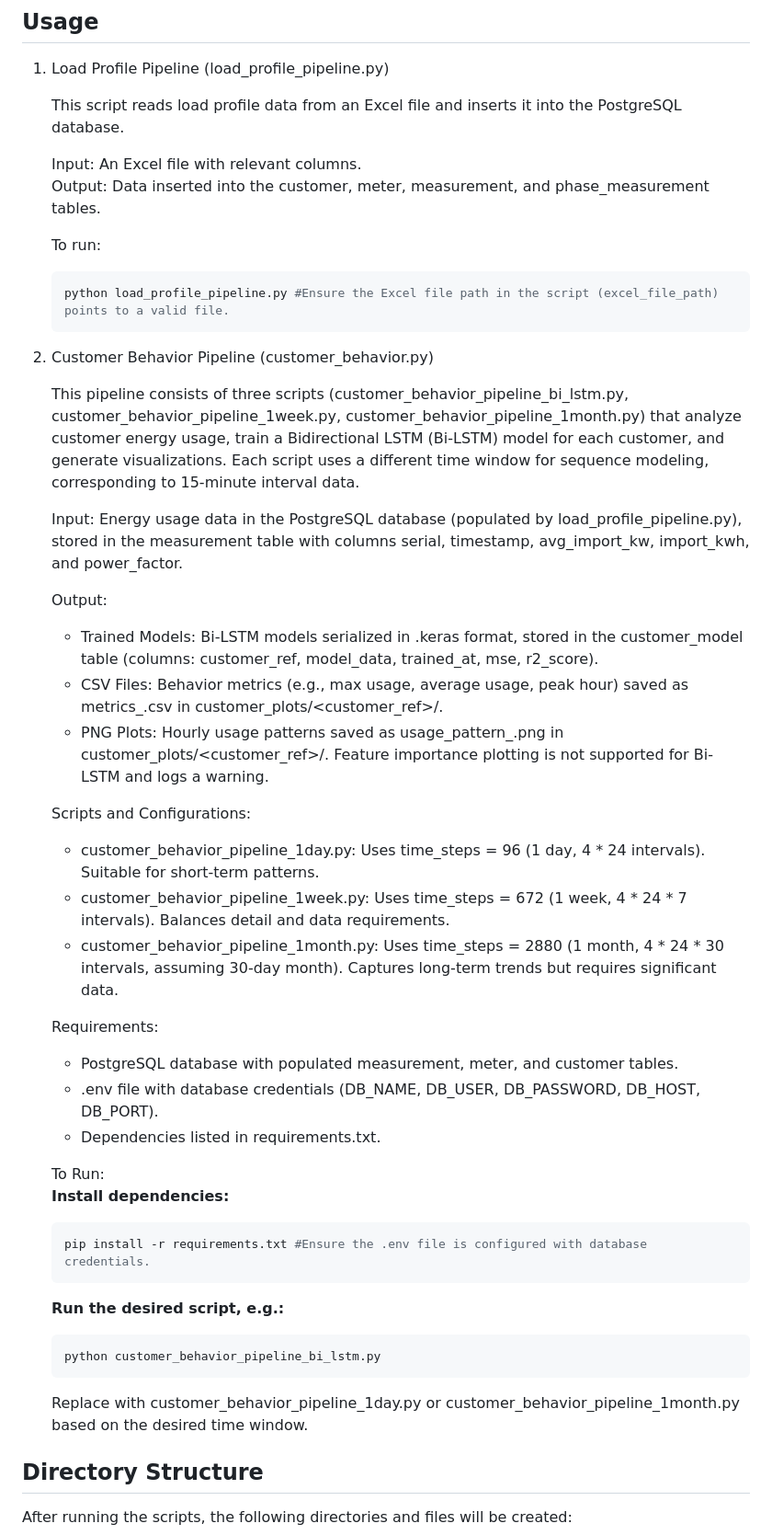
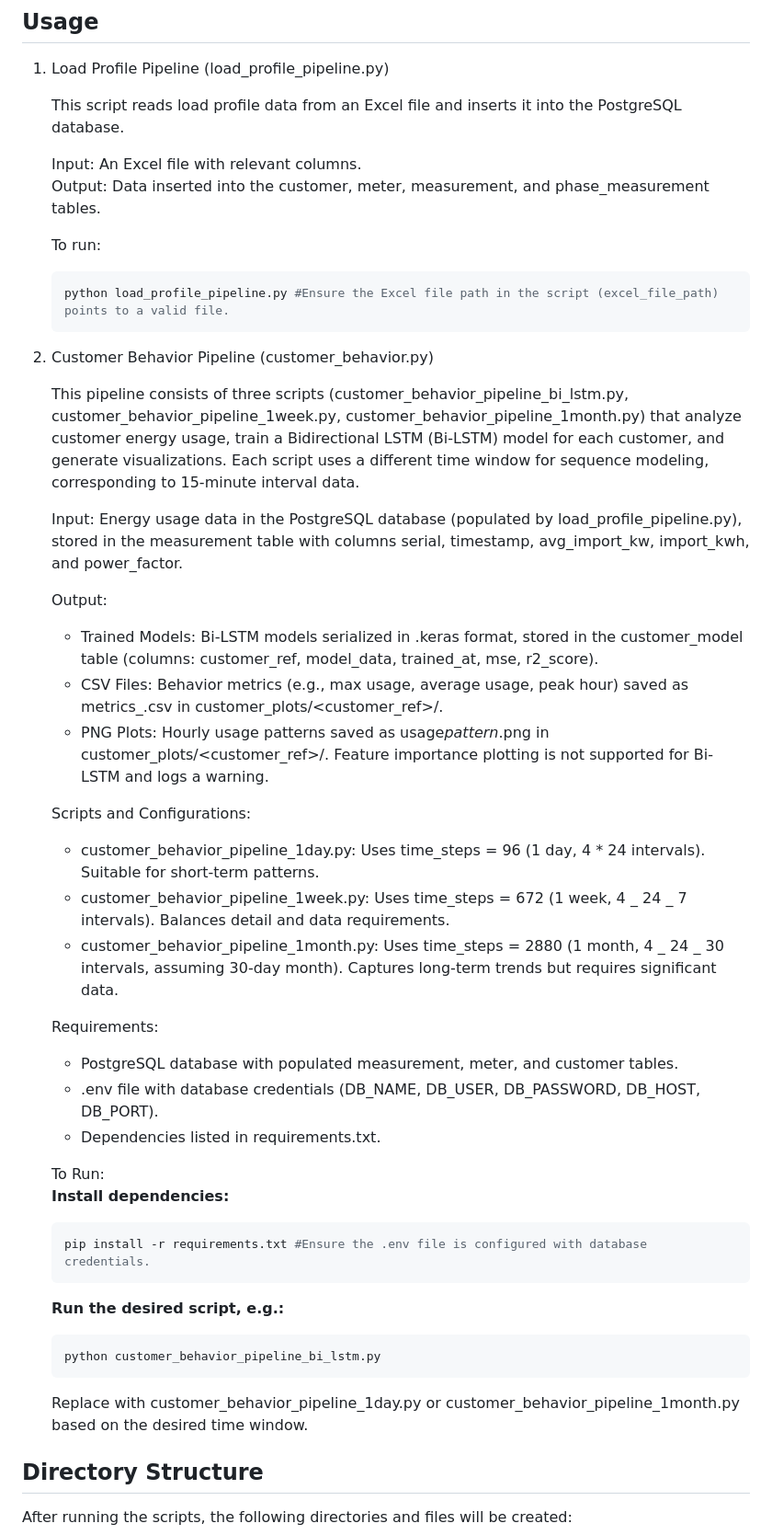
Before and after one commit to Sachithra-oshadha/ELT_test, a Markdown page: README.md, the part around the change printed below. Shown: that part at 92% size. GitHub-like rendering.

````diff
--- a/README.md
+++ b/README.md
@@ -54,47 +56,55 @@ Before running the scripts, ensure you have the following installed:
 
 1. Load Profile Pipeline (load_profile_pipeline.py)
 
-    This script reads load profile data from an Excel file and inserts it into the PostgreSQL database.
+   This script reads load profile data from an Excel file and inserts it into the PostgreSQL database.
 
-    Input: An Excel file with relevant columns.
-    Output: Data inserted into the customer, meter, measurement, and phase_measurement tables.
+   Input: An Excel file with relevant columns.
+   Output: Data inserted into the customer, meter, measurement, and phase_measurement tables.
 
-    To run:
-    ```bash
-    python load_profile_pipeline.py #Ensure the Excel file path in the script (excel_file_path) points to a valid file.
-    ```
+   To run:
+
+   ```bash
+   python load_profile_pipeline.py #Ensure the Excel file path in the script (excel_file_path) points to a valid file.
+   ```
 
 2. Customer Behavior Pipeline (customer_behavior.py)
 
-    This pipeline consists of three scripts (customer_behavior_pipeline_bi_lstm.py, customer_behavior_pipeline_1week.py, customer_behavior_pipeline_1month.py) that analyze customer energy usage, train a Bidirectional LSTM (Bi-LSTM) model for each customer, and generate visualizations. Each script uses a different time window for sequence modeling, corresponding to 15-minute interval data.
+   This pipeline consists of three scripts (customer_behavior_pipeline_bi_lstm.py, customer_behavior_pipeline_1week.py, customer_behavior_pipeline_1month.py) that analyze customer energy usage, train a Bidirectional LSTM (Bi-LSTM) model for each customer, and generate visualizations. Each script uses a different time window for sequence modeling, corresponding to 15-minute interval data.
 
-    Input: Energy usage data in the PostgreSQL database (populated by load_profile_pipeline.py), stored in the measurement table with columns serial, timestamp, avg_import_kw, import_kwh, and power_factor.
+   Input: Energy usage data in the PostgreSQL database (populated by load_profile_pipeline.py), stored in the measurement table with columns serial, timestamp, avg_import_kw, import_kwh, and power_factor.
 
-    Output:
-    - Trained Models: Bi-LSTM models serialized in .keras format, stored in the customer_model table (columns: customer_ref, model_data, trained_at, mse, r2_score).
-    - CSV Files: Behavior metrics (e.g., max usage, average usage, peak hour) saved as metrics_<timestamp>.csv in customer_plots/<customer_ref>/.
-    - PNG Plots: Hourly usage patterns saved as usage_pattern_<timestamp>.png in customer_plots/<customer_ref>/. Feature importance plotting is not supported for Bi-LSTM and logs a warning.
+   Output:
 
-    Scripts and Configurations:
-    - customer_behavior_pipeline_1day.py: Uses time_steps = 96 (1 day, 4 * 24 intervals). Suitable for short-term patterns.
-    - customer_behavior_pipeline_1week.py: Uses time_steps = 672 (1 week, 4 * 24 * 7 intervals). Balances detail and data requirements.
-    - customer_behavior_pipeline_1month.py: Uses time_steps = 2880 (1 month, 4 * 24 * 30 intervals, assuming 30-day month). Captures long-term trends but requires significant data.
+   - Trained Models: Bi-LSTM models serialized in .keras format, stored in the customer_model table (columns: customer_ref, model_data, trained_at, mse, r2_score).
+   - CSV Files: Behavior metrics (e.g., max usage, average usage, peak hour) saved as metrics\_<timestamp>.csv in customer_plots/<customer_ref>/.
+   - PNG Plots: Hourly usage patterns saved as usage*pattern*<timestamp>.png in customer_plots/<customer_ref>/. Feature importance plotting is not supported for Bi-LSTM and logs a warning.
 
-    Requirements:
-    - PostgreSQL database with populated measurement, meter, and customer tables.
-    - .env file with database credentials (DB_NAME, DB_USER, DB_PASSWORD, DB_HOST, DB_PORT).
-    - Dependencies listed in requirements.txt.
+   Scripts and Configurations:
 
-    To Run:
-    **Install dependencies:**
-    ```bash
-    pip install -r requirements.txt #Ensure the .env file is configured with database credentials.
-    ```
-    **Run the desired script, e.g.:**
-    ```bash
-    python customer_behavior_pipeline_bi_lstm.py
-    ```
-    Replace with customer_behavior_pipeline_1day.py or customer_behavior_pipeline_1month.py based on the desired time window.
+   - customer_behavior_pipeline_1day.py: Uses time_steps = 96 (1 day, 4 \* 24 intervals). Suitable for short-term patterns.
+   - customer_behavior_pipeline_1week.py: Uses time_steps = 672 (1 week, 4 _ 24 _ 7 intervals). Balances detail and data requirements.
+   - customer_behavior_pipeline_1month.py: Uses time_steps = 2880 (1 month, 4 _ 24 _ 30 intervals, assuming 30-day month). Captures long-term trends but requires significant data.
+
+   Requirements:
+
+   - PostgreSQL database with populated measurement, meter, and customer tables.
+   - .env file with database credentials (DB_NAME, DB_USER, DB_PASSWORD, DB_HOST, DB_PORT).
+   - Dependencies listed in requirements.txt.
+
+   To Run:
+   **Install dependencies:**
+
+   ```bash
+   pip install -r requirements.txt #Ensure the .env file is configured with database credentials.
+   ```
+
+   **Run the desired script, e.g.:**
+
+   ```bash
+   python customer_behavior_pipeline_bi_lstm.py
+   ```
+
+   Replace with customer_behavior_pipeline_1day.py or customer_behavior_pipeline_1month.py based on the desired time window.
 
 ## Directory Structure
 
````
Also changed, not shown: other parts of README.md (+25 -18 lines).
